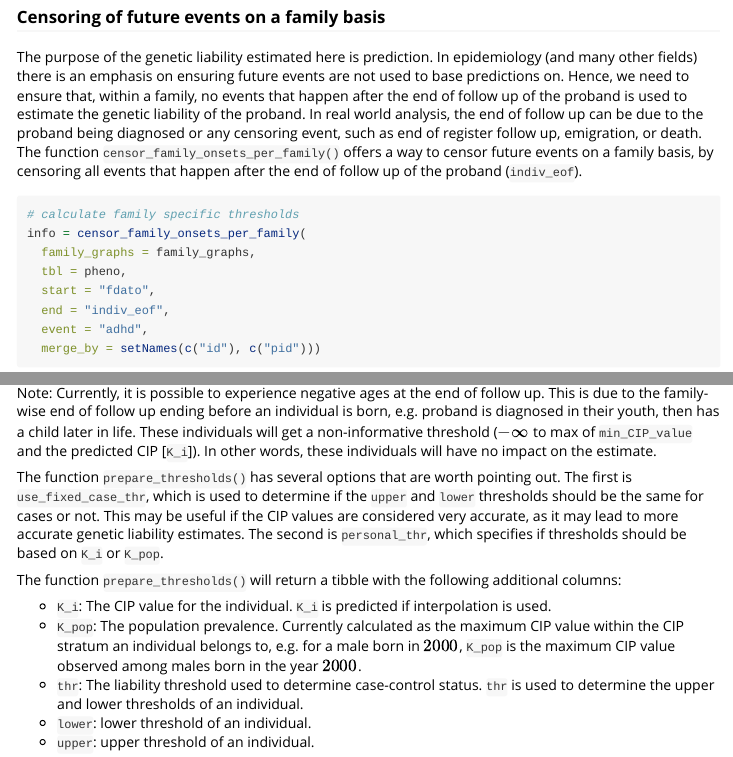
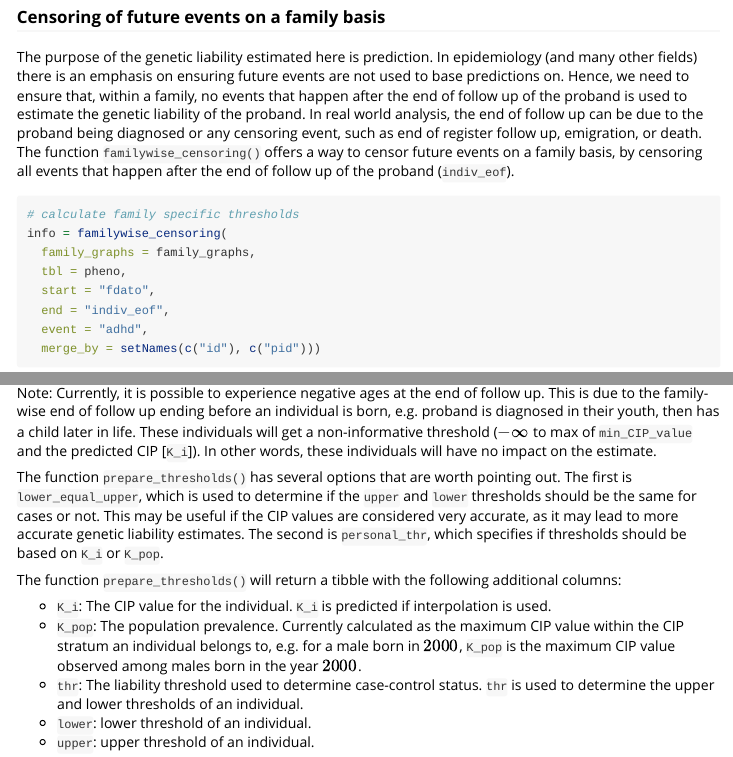
Before and after one commit to EmilMiP/LTFGRS, an R Markdown document (vignettes/LTFGRS_workflow_prediction.Rmd): the page in a window 1100 px wide, from 4310 px down, and a second part further down, joined at a grey line. Rendered offline with R 4.5, knitr and Pandoc, with nearby package versions; some code elsewhere in the file could not run offline; long lines of code are wrapped; common packages that the code uses without loading them are loaded.

Commit message:
updated vignette to reflect renamed functions and arguements

````diff
--- a/vignettes/LTFGRS_workflow_prediction.Rmd
+++ b/vignettes/LTFGRS_workflow_prediction.Rmd
@@ -169,11 +169,11 @@
 ### Censoring of future events on a family basis
 
 The purpose of the genetic liability estimated here is prediction. In epidemiology (and many other fields) there is an emphasis on ensuring future events are not used to base predictions on. Hence, we need to ensure that, within a family, no events that happen after the end of follow up of the proband is used to estimate the genetic liability of the proband. In real world analysis, the end of follow up can be due to the proband being diagnosed or any censoring event, such as end of register follow up, emigration, or death.
-   The function `censor_family_onsets_per_family()` offers a way to censor future events on a family basis, by censoring all events that happen after the end of follow up of the proband (`indiv_eof`).
+   The function `familywise_censoring()` offers a way to censor future events on a family basis, by censoring all events that happen after the end of follow up of the proband (`indiv_eof`).
 
 ```{r}
 # calculate family specific thresholds
-info = censor_family_onsets_per_family(
+info = familywise_censoring(
   family_graphs = family_graphs,
   tbl = pheno,
   start = "fdato",
@@ -215,7 +215,7 @@ paged_table(fam_thrs)
 ```
 Note: Currently, it is possible to experience negative ages at the end of follow up. This is due to the family-wise end of follow up ending before an individual is born, e.g. proband is diagnosed in their youth, then has a child later in life. These individuals will get a non-informative threshold ($-\infty$ to max of `min_CIP_value` and the predicted CIP [`K_i`]). In other words, these individuals will have no impact on the estimate.
 
-The function `prepare_thresholds()` has several options that are worth pointing out. The first is `use_fixed_case_thr`, which is used to determine if the `upper` and `lower` thresholds should be the same for cases or not. This may be useful if the CIP values are considered very accurate, as it may lead to more accurate genetic liability estimates. The second is `personal_thr`, which specifies if thresholds should be based on `K_i` or `K_pop`.
+The function `prepare_thresholds()` has several options that are worth pointing out. The first is `lower_equal_upper`, which is used to determine if the `upper` and `lower` thresholds should be the same for cases or not. This may be useful if the CIP values are considered very accurate, as it may lead to more accurate genetic liability estimates. The second is `personal_thr`, which specifies if thresholds should be based on `K_i` or `K_pop`.
 
 The function `prepare_thresholds()` will return a tibble with the following additional columns:
 
````
Also changed, not shown: vignettes/LTFGRS_workflow_prediction.Rmd (4 more changed lines).
